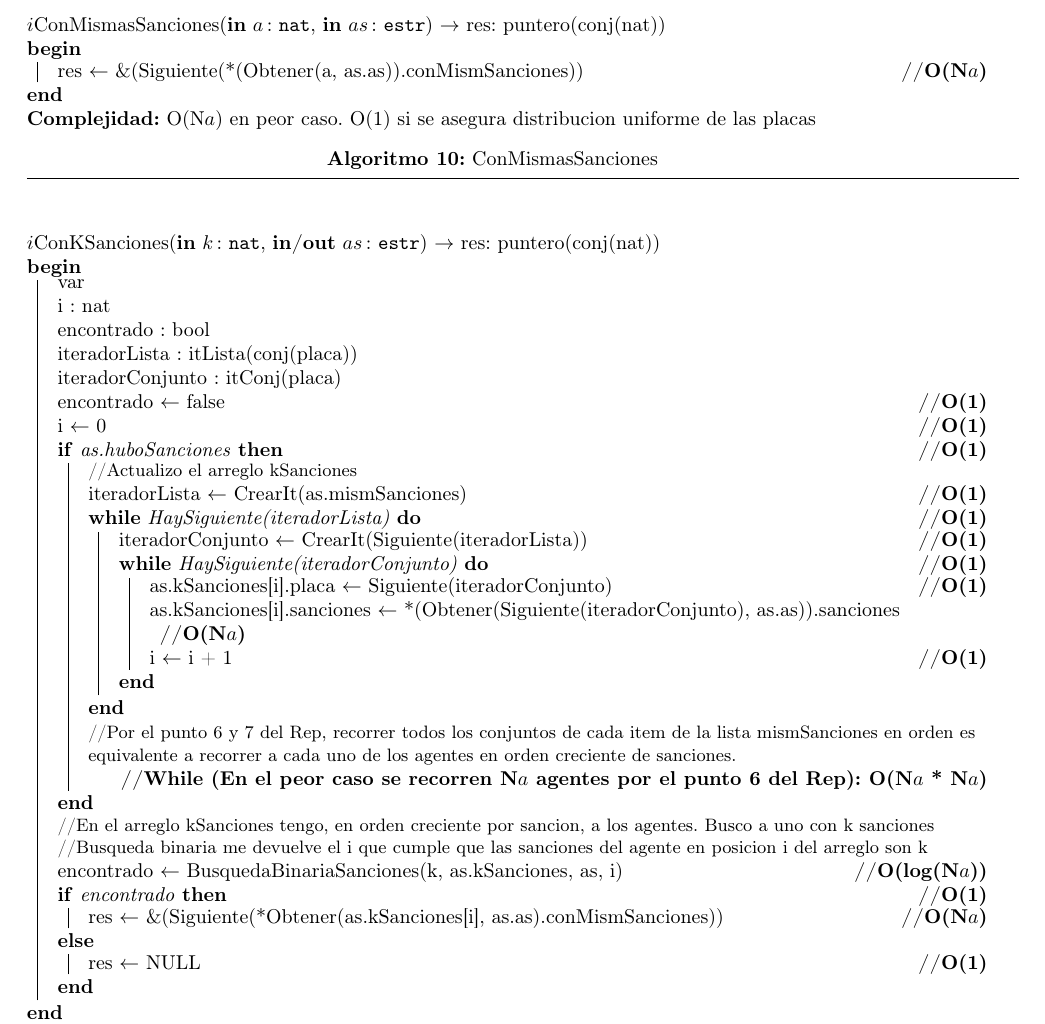
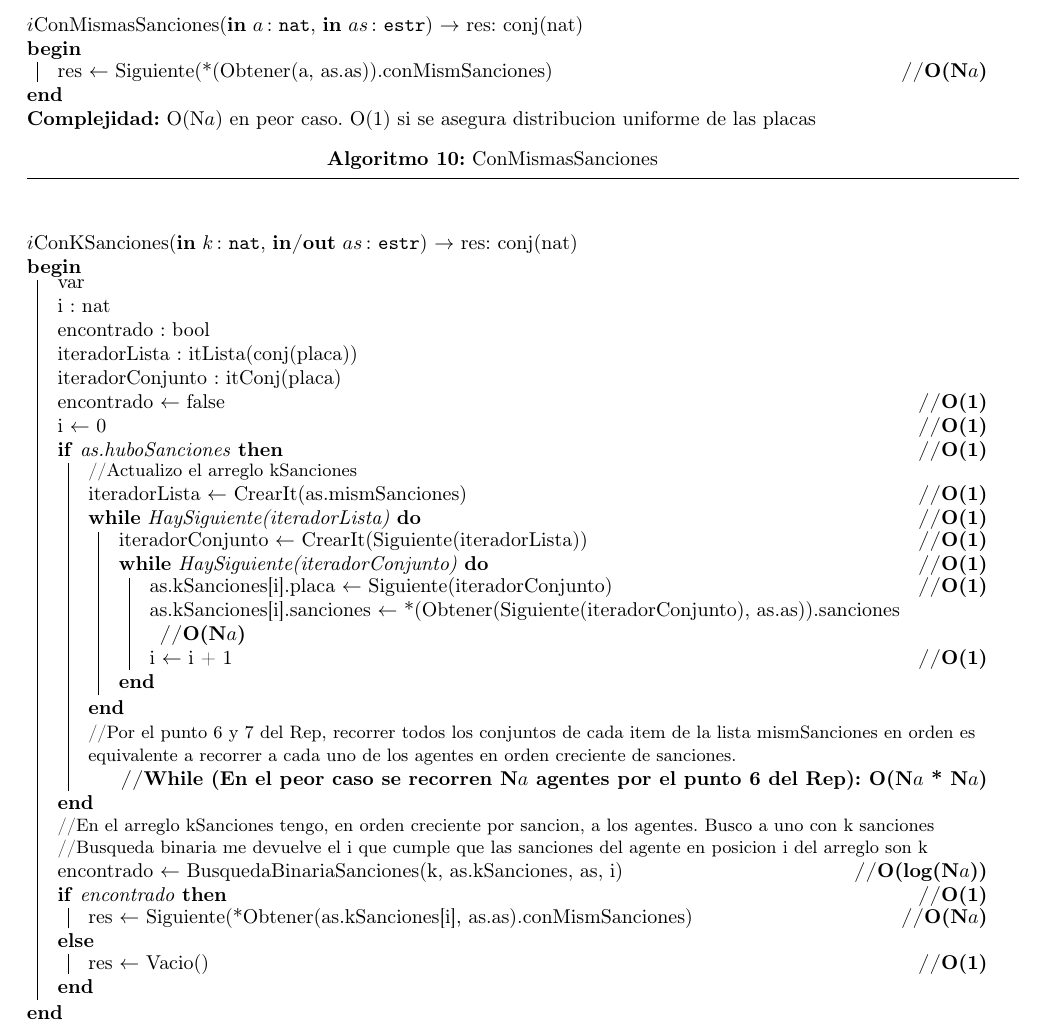
Before and after one commit to nfanta/TPs-Algo2, a LaTeX document (algo2/tp_2/tp2_agentes_source.tex): part of page 7 of 8, cut so that both start at the same text. Compiled offline with pdfLaTeX; the source files are stored in an older character set and shown here as Unicode.

Commit message:
Cambio menor en agentes

```diff
--- a/algo2/tp_2/tp2_agentes_source.tex
+++ b/algo2/tp_2/tp2_agentes_source.tex
@@ -525,10 +525,10 @@
   \bigskip
 
   \begin{algorithm}[H]
-    \text{$i$ConMismasSanciones(\In{a}{nat}, \In{as}{estr}) $\rightarrow$ res: puntero(conj(nat))}
+    \text{$i$ConMismasSanciones(\In{a}{nat}, \In{as}{estr}) $\rightarrow$ res: conj(nat)}
 
     \Begin{
-      res $\leftarrow$ $\&$(Siguiente(*(Obtener(a, as.as)).conMismSanciones)) \hfill \textbf{//O(N$a$)}
+      res $\leftarrow$ Siguiente(*(Obtener(a, as.as)).conMismSanciones) \hfill \textbf{//O(N$a$)}
     }
     \KwData{O(N$a$) en peor caso. O(1) si se asegura distribucion uniforme de las placas}
 
@@ -539,7 +539,7 @@
   \bigskip
 
   \begin{algorithm}[H]
-    \text{$i$ConKSanciones(\In{k}{nat}, \Inout{as}{estr}) $\rightarrow$ res: puntero(conj(nat))}
+    \text{$i$ConKSanciones(\In{k}{nat}, \Inout{as}{estr}) $\rightarrow$ res: conj(nat)}
 
     \Begin{
       var \\
@@ -582,10 +582,10 @@
         encontrado $\leftarrow$ BusquedaBinariaSanciones(k, as.kSanciones, as, i) \hfill \textbf{//O(log(N$a$))} \\
         \eIf(\hfill \textbf{//O(1)}){encontrado}
           {
-            res $\leftarrow$ $\&$(Siguiente(*Obtener(as.kSanciones[i], as.as).conMismSanciones)) \hfill \textbf{//O(N$a$)} \\
+            res $\leftarrow$ Siguiente(*Obtener(as.kSanciones[i], as.as).conMismSanciones) \hfill \textbf{//O(N$a$)} \\
           }
           {
-            res $\leftarrow$ NULL \hfill \textbf{//O(1)} \\
+            res $\leftarrow$ Vacio() \hfill \textbf{//O(1)} \\
           }
 
 
```
Also changed, not shown: algo2/tp_2/tp2_agentes_source.pdf.
